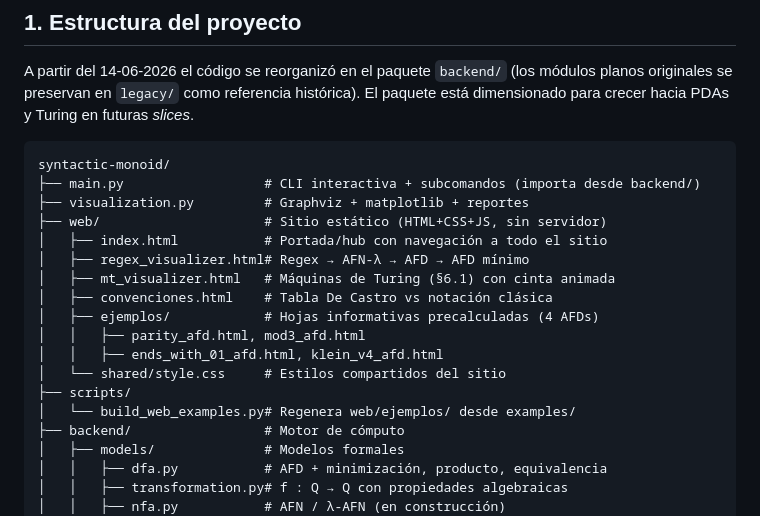
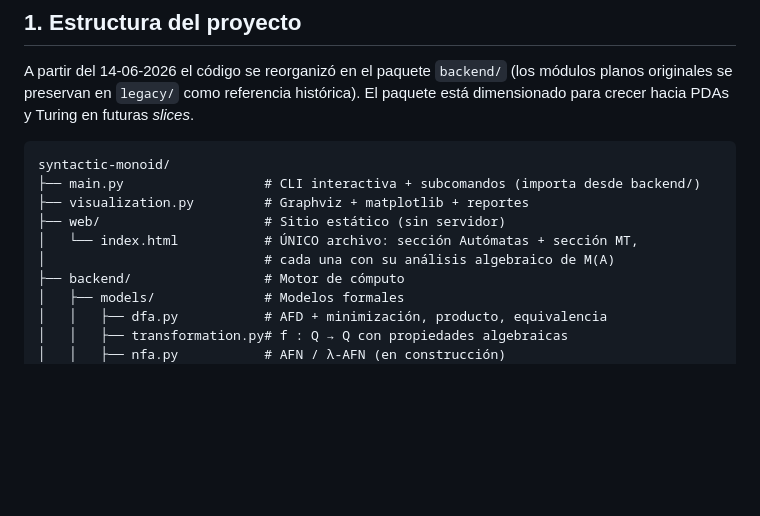
Before and after one commit to Arax48/syntactic-monoid, a Markdown page: README.md, the part around one of its changes. GitHub-like rendering; blank space fills up the shorter version.

Commit message:
README: documenta el sitio de un solo archivo con álgebra por sección
Co-Authored-By: Claude Fable 5 <noreply@anthropic.com>

```diff
--- a/README.md
+++ b/README.md
@@ -32,17 +36,9 @@ en futuras *slices*.
 syntactic-monoid/
 ├── main.py                  # CLI interactiva + subcomandos (importa desde backend/)
 ├── visualization.py         # Graphviz + matplotlib + reportes
-├── web/                     # Sitio estático (HTML+CSS+JS, sin servidor)
-│   ├── index.html           # Portada/hub con navegación a todo el sitio
-│   ├── regex_visualizer.html# Regex → AFN-λ → AFD → AFD mínimo
-│   ├── mt_visualizer.html   # Máquinas de Turing (§6.1) con cinta animada
-│   ├── convenciones.html    # Tabla De Castro vs notación clásica
-│   ├── ejemplos/            # Hojas informativas precalculadas (4 AFDs)
-│   │   ├── parity_afd.html, mod3_afd.html
-│   │   ├── ends_with_01_afd.html, klein_v4_afd.html
-│   └── shared/style.css     # Estilos compartidos del sitio
-├── scripts/
-│   └── build_web_examples.py# Regenera web/ejemplos/ desde examples/
+├── web/                     # Sitio estático (sin servidor)
+│   └── index.html           # ÚNICO archivo: sección Autómatas + sección MT,
+│                            # cada una con su análisis algebraico de M(A)
 ├── backend/                 # Motor de cómputo
 │   ├── models/              # Modelos formales
 │   │   ├── dfa.py           # AFD + minimización, producto, equivalencia
```
Also changed, not shown: other parts of README.md (+51 -67 lines).
